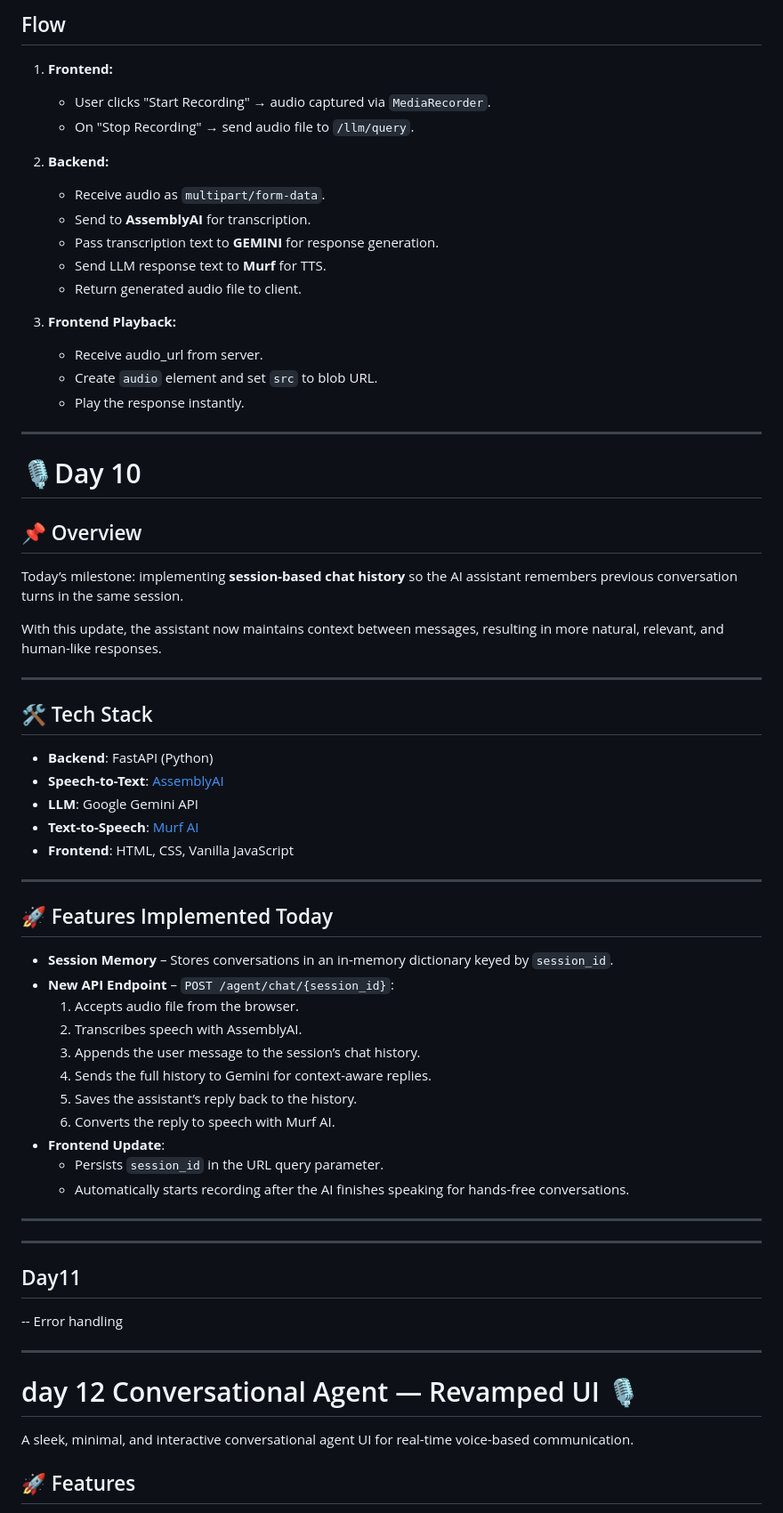
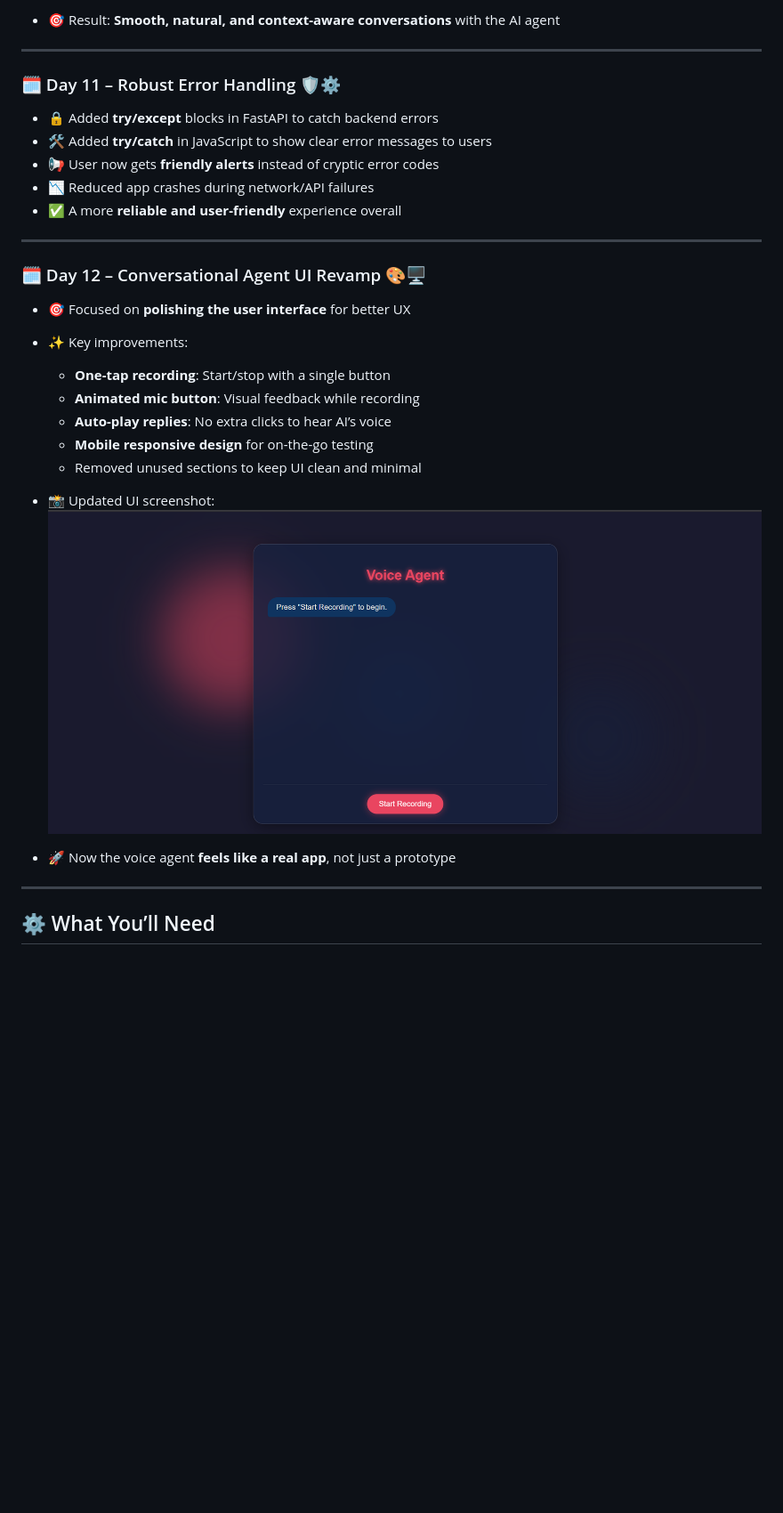
Before and after one commit to Vishalpandey1799/Murf-AI-Voice-Agent, a Markdown page: README.md, the part around one of its changes. Shown at 89% size. GitHub-like rendering; blank space fills up the shorter version.

```diff
--- a/README.md
+++ b/README.md
@@ -129,73 +131,34 @@ The `/llm/query` endpoint accepts **audio recordings** from the client, transcri
 
-## Flow
-
-1. **Frontend:**
-
-   - User clicks "Start Recording" → audio captured via `MediaRecorder`.
-   - On "Stop Recording" → send audio file to `/llm/query`.
-
-2. **Backend:**
-
-   - Receive audio as `multipart/form-data`.
-   - Send to **AssemblyAI** for transcription.
-   - Pass transcription text to **GEMINI** for response generation.
-   - Send LLM response text to **Murf** for TTS.
-   - Return generated audio file to client.
-
-3. **Frontend Playback:**
-   - Receive audio_url from server.
-   - Create `audio` element and set `src` to blob URL.
-   - Play the response instantly.
+- 🎯 Result: **Smooth, natural, and context-aware conversations** with the AI agent
 
 ---
 
-# 🎙Day 10
+### 🗓️ Day 11 – Robust Error Handling 🛡️⚙️
 
-## 📌 Overview
-
-Today’s milestone: implementing **session-based chat history** so the AI assistant remembers previous conversation turns in the same session.
-
-With this update, the assistant now maintains context between messages, resulting in more natural, relevant, and human-like responses.
+- 🔒 Added **try/except** blocks in FastAPI to catch backend errors
+- 🛠️ Added **try/catch** in JavaScript to show clear error messages to users
+- 📢 User now gets **friendly alerts** instead of cryptic error codes
+- 📉 Reduced app crashes during network/API failures
+- ✅ A more **reliable and user-friendly** experience overall
 
 ---
 
-## 🛠 Tech Stack
+### 🗓️ Day 12 – Conversational Agent UI Revamp 🎨🖥️
 
-- **Backend**: FastAPI (Python)
-- **Speech-to-Text**: [AssemblyAI](https://www.assemblyai.com/)
-- **LLM**: Google Gemini API
-- **Text-to-Speech**: [Murf AI](https://murf.ai/)
-- **Frontend**: HTML, CSS, Vanilla JavaScript
+- 🎯 Focused on **polishing the user interface** for better UX
+- ✨ Key improvements:
+
+  - **One-tap recording**: Start/stop with a single button
+  - **Animated mic button**: Visual feedback while recording
+  - **Auto-play replies**: No extra clicks to hear AI’s voice
+  - **Mobile responsive design** for on-the-go testing
+  - Removed unused sections to keep UI clean and minimal
+
+- 📸 Updated UI screenshot:
+  ![alt text](image.png)
+- 🚀 Now the voice agent **feels like a real app**, not just a prototype
 
 ---
 
-## 🚀 Features Implemented Today
+## ⚙️ What You’ll Need
 
-- **Session Memory** – Stores conversations in an in-memory dictionary keyed by `session_id`.
-- **New API Endpoint** – `POST /agent/chat/{session_id}`:
-  1. Accepts audio file from the browser.
-  2. Transcribes speech with AssemblyAI.
-  3. Appends the user message to the session’s chat history.
-  4. Sends the full history to Gemini for context-aware replies.
-  5. Saves the assistant’s reply back to the history.
-  6. Converts the reply to speech with Murf AI.
-- **Frontend Update**:
-  - Persists `session_id` in the URL query parameter.
-  - Automatically starts recording after the AI finishes speaking for hands-free conversations.
-
----
-
----
-
-## Day11
-
--- Error handling
-
----
-
-# day 12 Conversational Agent — Revamped UI 🎙️
-
-A sleek, minimal, and interactive conversational agent UI for real-time voice-based communication.
-
-## 🚀 Features
-
```
Also changed, not shown: other parts of README.md (+118 -87 lines).
